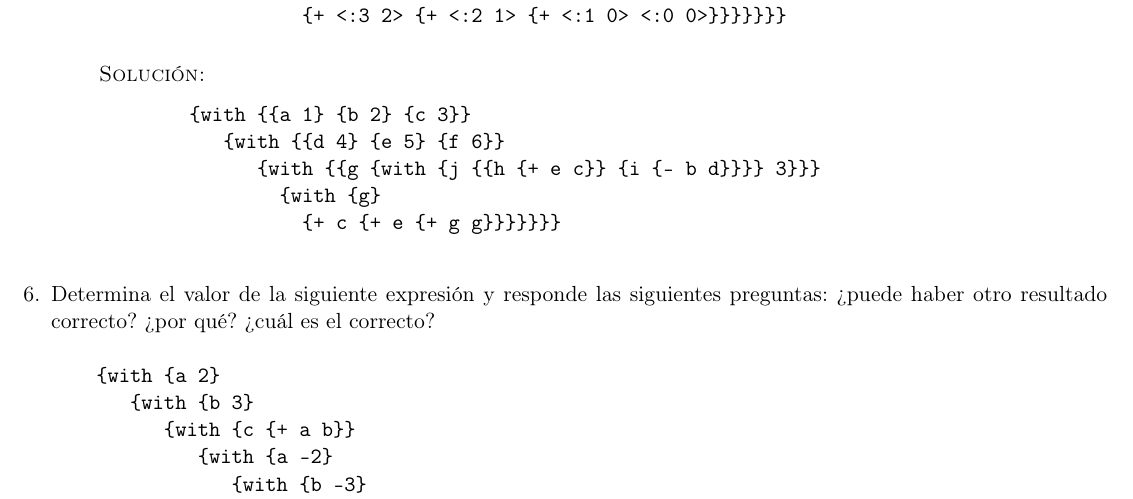
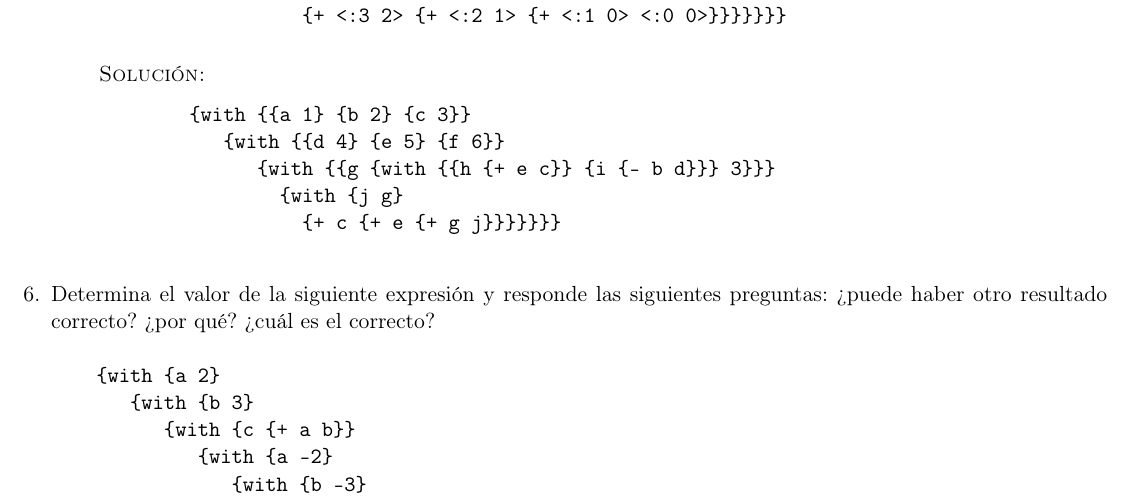
Before and after one commit to taniarubi/lenguajes-de-programacion, a LaTeX problem sheet (tareas/tarea2/tarea2.tex): part of page 4 of 4, cut so that both start at the same text. Compiled offline with pdfLaTeX.

Commit message:
ejercicio 5 arreglado

```diff
--- a/tareas/tarea2/tarea2.tex
+++ b/tareas/tarea2/tarea2.tex
@@ -270,9 +270,9 @@
         \begin{verbatim}
         {with {{a 1} {b 2} {c 3}}
            {with {{d 4} {e 5} {f 6}}
-              {with {{g {with {j {{h {+ e c}} {i {- b d}}}} 3}}}
-              	 {with {g}
-                 	{+ c {+ e {+ g g}}}}}}}
+              {with {{g {with {{h {+ e c}} {i {- b d}}} 3}}}
+              	 {with {j g}
+                 	{+ c {+ e {+ g j}}}}}}}
         \end{verbatim}
     \end{enumerate}
 
```
Also changed, not shown: tareas/tarea2/tarea2.pdf.
